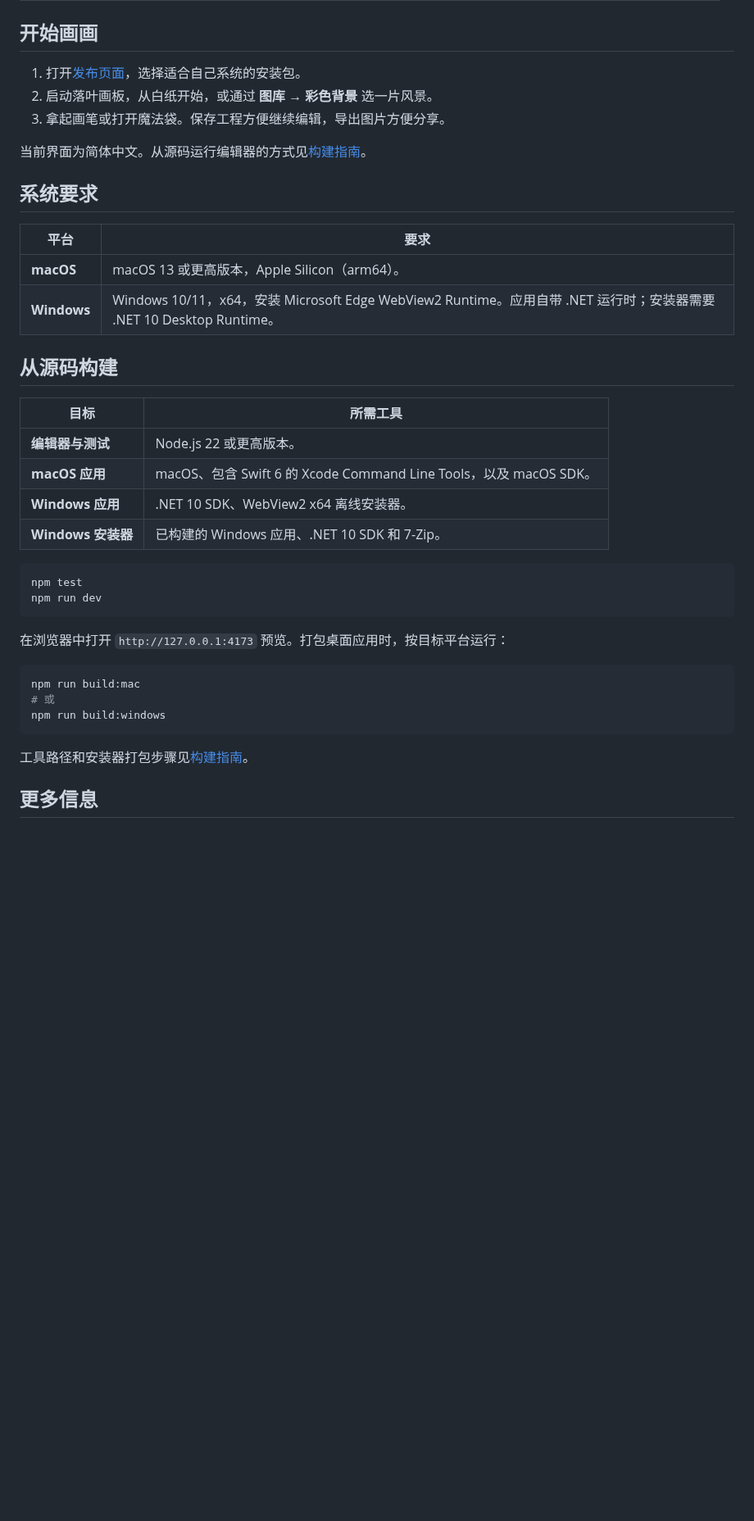
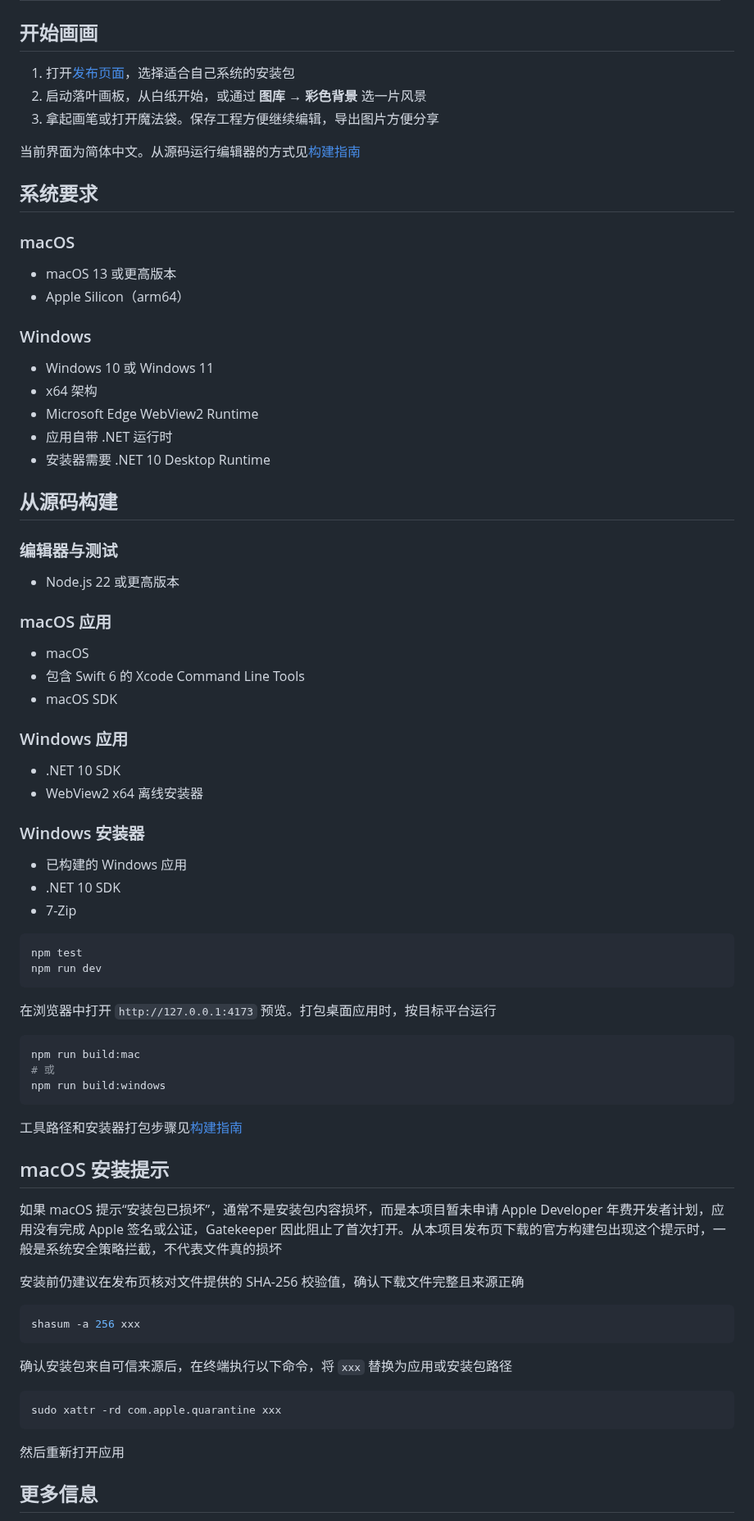
Before and after one commit to zxxf18/luoye-artboard, a Markdown page: README.md, the part around one of its changes. Shown at 82% size. Rendered like a GitHub page; blank space fills up the shorter version.

````diff
--- a/README.md
+++ b/README.md
@@ -38,34 +38,56 @@
 
 ## 开始画画
 
-1. 打开[发布页面](https://github.com/zxxf18/luoye-artboard/releases)，选择适合自己系统的安装包。
-2. 启动落叶画板，从白纸开始，或通过 **图库 → 彩色背景** 选一片风景。
-3. 拿起画笔或打开魔法袋。保存工程方便继续编辑，导出图片方便分享。
+1. 打开[发布页面](https://github.com/zxxf18/luoye-artboard/releases)，选择适合自己系统的安装包
+2. 启动落叶画板，从白纸开始，或通过 **图库 → 彩色背景** 选一片风景
+3. 拿起画笔或打开魔法袋。保存工程方便继续编辑，导出图片方便分享
 
-当前界面为简体中文。从源码运行编辑器的方式见[构建指南](docs/build.zh-CN.md)。
+当前界面为简体中文。从源码运行编辑器的方式见[构建指南](docs/build.zh-CN.md)
 
 ## 系统要求
 
-| 平台 | 要求 |
-| --- | --- |
-| **macOS** | macOS 13 或更高版本，Apple Silicon（arm64）。 |
-| **Windows** | Windows 10/11，x64，安装 Microsoft Edge WebView2 Runtime。应用自带 .NET 运行时；安装器需要 .NET 10 Desktop Runtime。 |
+### macOS
+
+- macOS 13 或更高版本
+- Apple Silicon（arm64）
+
+### Windows
+
+- Windows 10 或 Windows 11
+- x64 架构
+- Microsoft Edge WebView2 Runtime
+- 应用自带 .NET 运行时
+- 安装器需要 .NET 10 Desktop Runtime
 
 ## 从源码构建
 
-| 目标 | 所需工具 |
-| --- | --- |
-| **编辑器与测试** | Node.js 22 或更高版本。 |
-| **macOS 应用** | macOS、包含 Swift 6 的 Xcode Command Line Tools，以及 macOS SDK。 |
-| **Windows 应用** | .NET 10 SDK、WebView2 x64 离线安装器。 |
-| **Windows 安装器** | 已构建的 Windows 应用、.NET 10 SDK 和 7-Zip。 |
+### 编辑器与测试
+
+- Node.js 22 或更高版本
+
+### macOS 应用
+
+- macOS
+- 包含 Swift 6 的 Xcode Command Line Tools
+- macOS SDK
+
+### Windows 应用
+
+- .NET 10 SDK
+- WebView2 x64 离线安装器
+
+### Windows 安装器
+
+- 已构建的 Windows 应用
+- .NET 10 SDK
+- 7-Zip
 
 ```sh
 npm test
 npm run dev
 ```
 
-在浏览器中打开 `http://127.0.0.1:4173` 预览。打包桌面应用时，按目标平台运行：
+在浏览器中打开 `http://127.0.0.1:4173` 预览。打包桌面应用时，按目标平台运行
 
 ```sh
 npm run build:mac
@@ -73,7 +95,25 @@ npm run build:mac
 npm run build:windows
 ```
 
-工具路径和安装器打包步骤见[构建指南](docs/build.zh-CN.md)。
+工具路径和安装器打包步骤见[构建指南](docs/build.zh-CN.md)
+
+## macOS 安装提示
+
+如果 macOS 提示“安装包已损坏”，通常不是安装包内容损坏，而是本项目暂未申请 Apple Developer 年费开发者计划，应用没有完成 Apple 签名或公证，Gatekeeper 因此阻止了首次打开。从本项目发布页下载的官方构建包出现这个提示时，一般是系统安全策略拦截，不代表文件真的损坏
+
+安装前仍建议在发布页核对文件提供的 SHA-256 校验值，确认下载文件完整且来源正确
+
+```sh
+shasum -a 256 xxx
+```
+
+确认安装包来自可信来源后，在终端执行以下命令，将 `xxx` 替换为应用或安装包路径
+
+```sh
+sudo xattr -rd com.apple.quarantine xxx
+```
+
+然后重新打开应用
 
 ## 更多信息
 
````
Also changed, not shown: other parts of README.md (+13 -8 lines), README.en.md (+69 -24 lines), docs/donate.md (added, +26 -0 lines), docs/donate/assets/alipay-qr.jpg (added), docs/donate/assets/wechat-qr.jpg (added).
